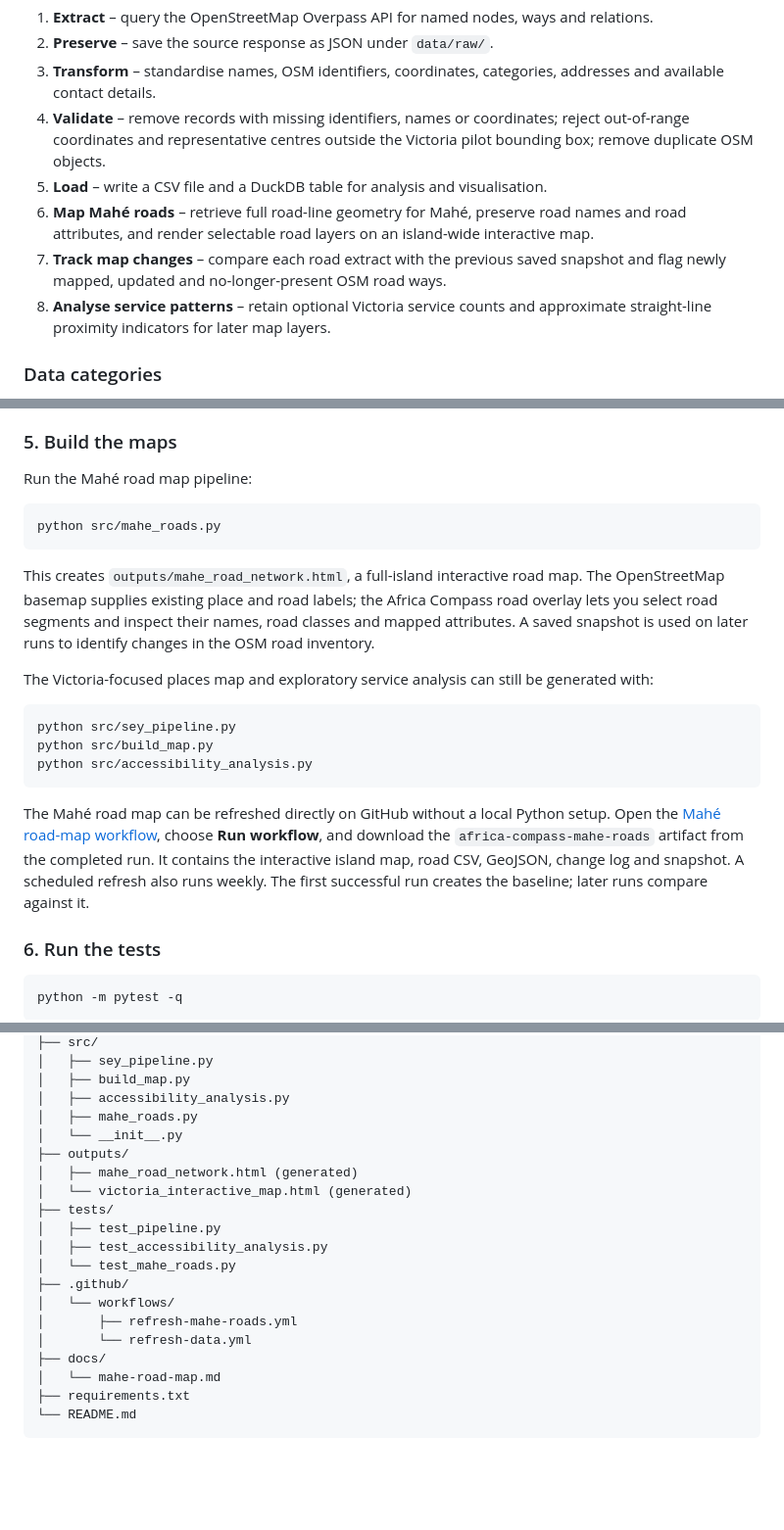
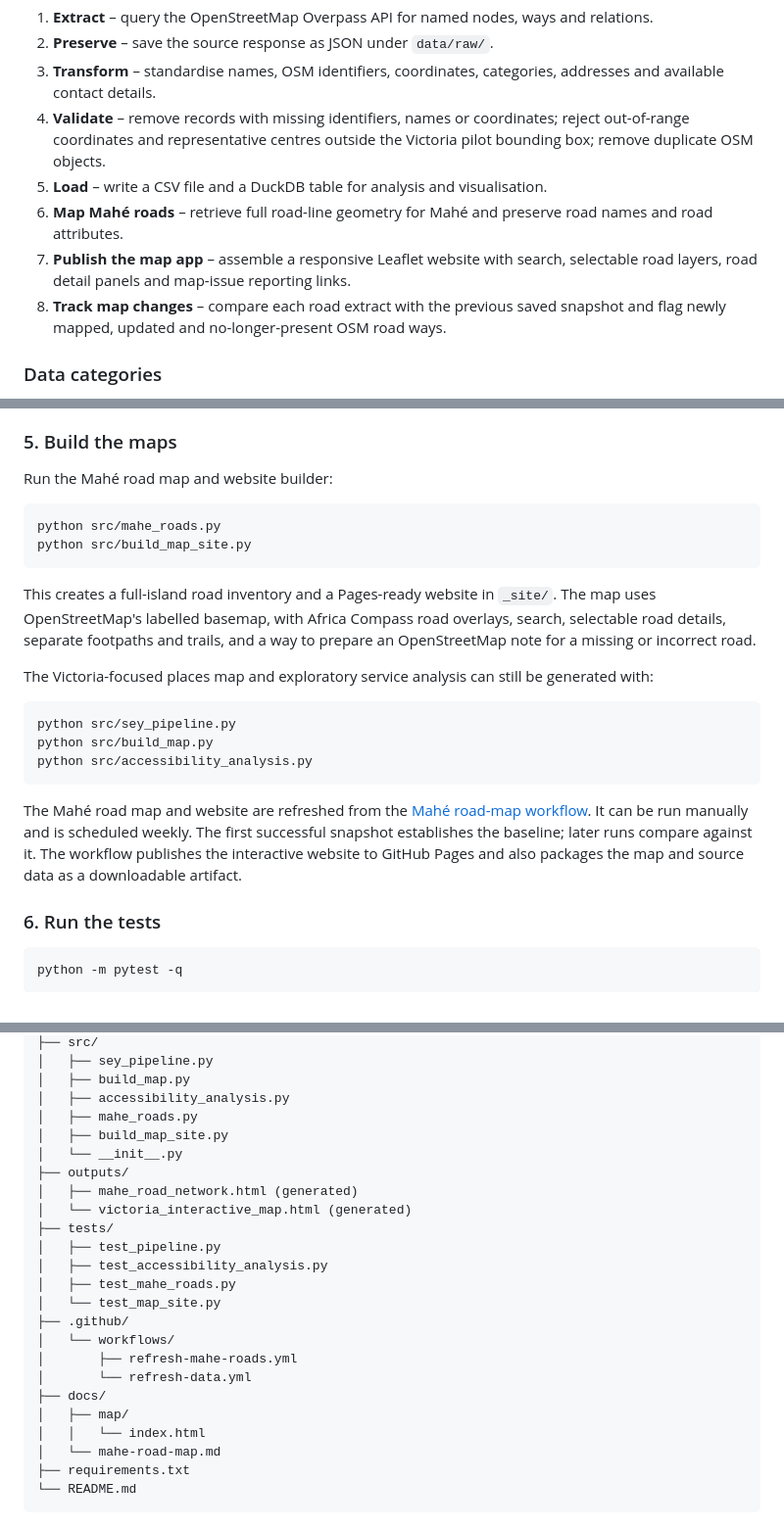
Before and after one commit to Larissab-creator/Africa-Compass, a Markdown page: README.md, 3 parts joined by grey strips. Shown at 98% size. Drawn GitHub-style; blank space fills up the shorter version.

Commit message:
Update README for interactive Mahé road-map web app

````diff
--- a/README.md
+++ b/README.md
@@ -15,9 +15,9 @@ This is an initial technical pilot, not a complete directory of Seychelles. Cove
 3. **Transform** – standardise names, OSM identifiers, coordinates, categories, addresses and available contact details.
 4. **Validate** – remove records with missing identifiers, names or coordinates; reject out-of-range coordinates and representative centres outside the Victoria pilot bounding box; remove duplicate OSM objects.
 5. **Load** – write a CSV file and a DuckDB table for analysis and visualisation.
-6. **Map Mahé roads** – retrieve full road-line geometry for Mahé, preserve road names and road attributes, and render selectable road layers on an island-wide interactive map.
-7. **Track map changes** – compare each road extract with the previous saved snapshot and flag newly mapped, updated and no-longer-present OSM road ways.
-8. **Analyse service patterns** – retain optional Victoria service counts and approximate straight-line proximity indicators for later map layers.
+6. **Map Mahé roads** – retrieve full road-line geometry for Mahé and preserve road names and road attributes.
+7. **Publish the map app** – assemble a responsive Leaflet website with search, selectable road layers, road detail panels and map-issue reporting links.
+8. **Track map changes** – compare each road extract with the previous saved snapshot and flag newly mapped, updated and no-longer-present OSM road ways.
 
 ### Data categories
 
@@ -71,13 +71,14 @@ The script calls public global Overpass API instances. If one host is at capacit
 
 ### 5. Build the maps
 
-Run the Mahé road map pipeline:
+Run the Mahé road map and website builder:
 
 ```bash
 python src/mahe_roads.py
+python src/build_map_site.py
 ```
 
-This creates `outputs/mahe_road_network.html`, a full-island interactive road map. The OpenStreetMap basemap supplies existing place and road labels; the Africa Compass road overlay lets you select road segments and inspect their names, road classes and mapped attributes. A saved snapshot is used on later runs to identify changes in the OSM road inventory.
+This creates a full-island road inventory and a Pages-ready website in `_site/`. The map uses OpenStreetMap's labelled basemap, with Africa Compass road overlays, search, selectable road details, separate footpaths and trails, and a way to prepare an OpenStreetMap note for a missing or incorrect road.
 
 The Victoria-focused places map and exploratory service analysis can still be generated with:
 
@@ -88,7 +89,7 @@ python src/accessibility_analysis.py
 ```
 
 
-The Mahé road map can be refreshed directly on GitHub without a local Python setup. Open the [Mahé road-map workflow](https://github.com/Larissab-creator/Africa-Compass/actions/workflows/refresh-mahe-roads.yml), choose **Run workflow**, and download the `africa-compass-mahe-roads` artifact from the completed run. It contains the interactive island map, road CSV, GeoJSON, change log and snapshot. A scheduled refresh also runs weekly. The first successful run creates the baseline; later runs compare against it.
+The Mahé road map and website are refreshed from the [Mahé road-map workflow](https://github.com/Larissab-creator/Africa-Compass/actions/workflows/refresh-mahe-roads.yml). It can be run manually and is scheduled weekly. The first successful snapshot establishes the baseline; later runs compare against it. The workflow publishes the interactive website to GitHub Pages and also packages the map and source data as a downloadable artifact.
 
 ### 6. Run the tests
 
@@ -122,6 +123,7 @@ Africa-Compass/
 │   ├── build_map.py
 │   ├── accessibility_analysis.py
 │   ├── mahe_roads.py
+│   ├── build_map_site.py
 │   └── __init__.py
 ├── outputs/
 │   ├── mahe_road_network.html (generated)
@@ -129,12 +131,15 @@ Africa-Compass/
 ├── tests/
 │   ├── test_pipeline.py
 │   ├── test_accessibility_analysis.py
-│   └── test_mahe_roads.py
+│   ├── test_mahe_roads.py
+│   └── test_map_site.py
 ├── .github/
 │   └── workflows/
 │       ├── refresh-mahe-roads.yml
 │       └── refresh-data.yml
 ├── docs/
+│   ├── map/
+│   │   └── index.html
 │   └── mahe-road-map.md
 ├── requirements.txt
 └── README.md
````
Also changed, not shown: other parts of README.md (+2 -2 lines).
